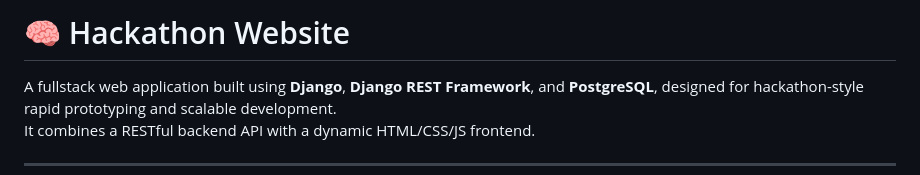
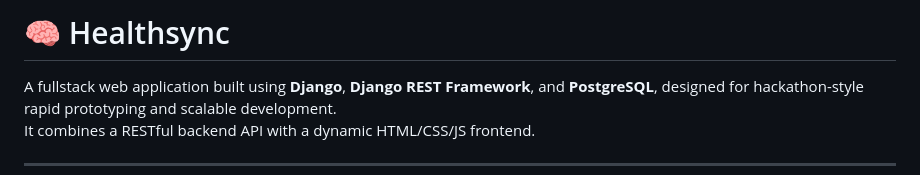
Before and after one commit to ashpb07/hackathon-website, a Markdown page: README.md, the part around the change. Drawn GitHub-style.

```diff
--- a/README.md
+++ b/README.md
@@ -1,4 +1,4 @@
-# 🧠 Hackathon Website
+# 🧠 Healthsync
 
 A fullstack web application built using **Django**, **Django REST Framework**, and **PostgreSQL**, designed for hackathon-style rapid prototyping and scalable development.
 It combines a RESTful backend API with a dynamic HTML/CSS/JS frontend.
```
